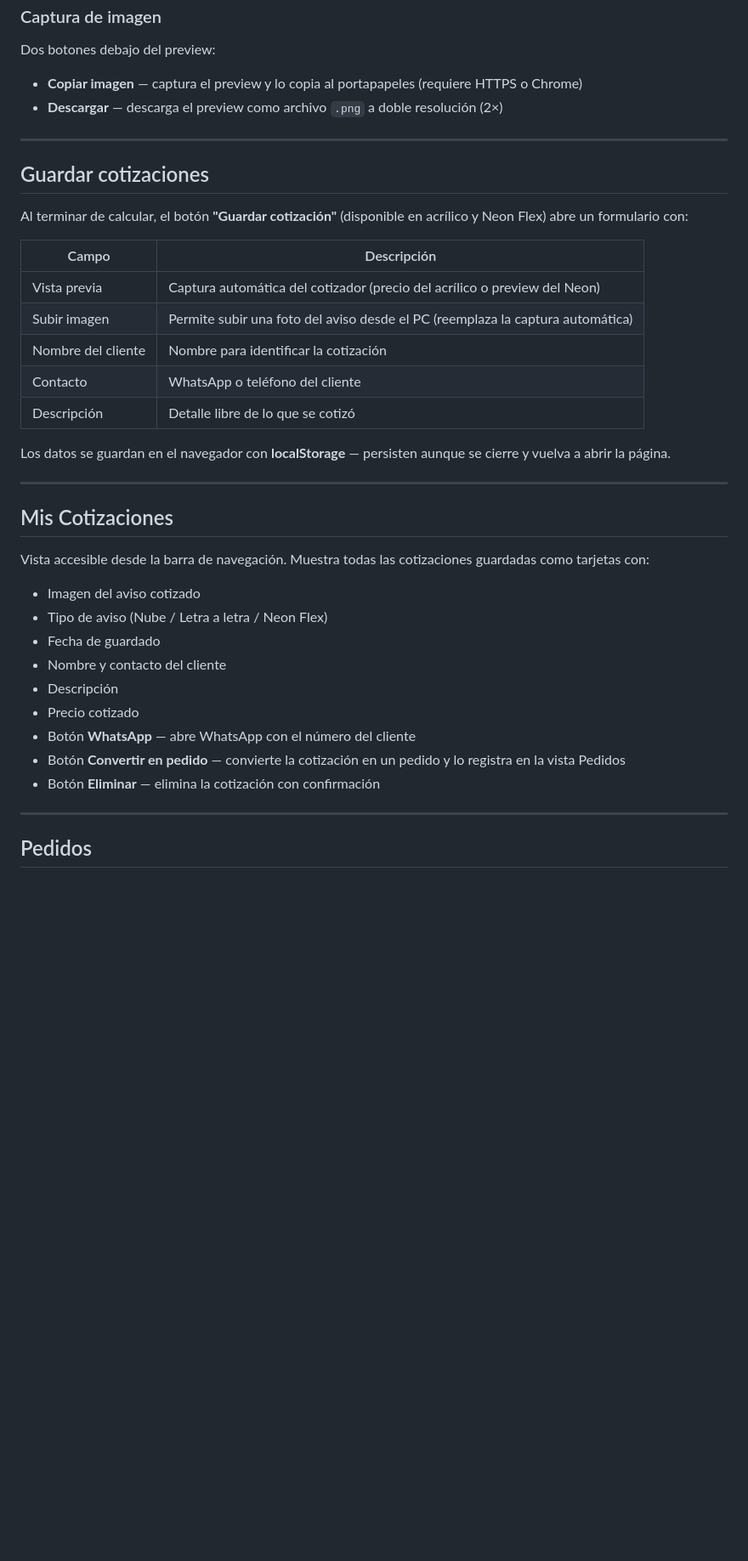
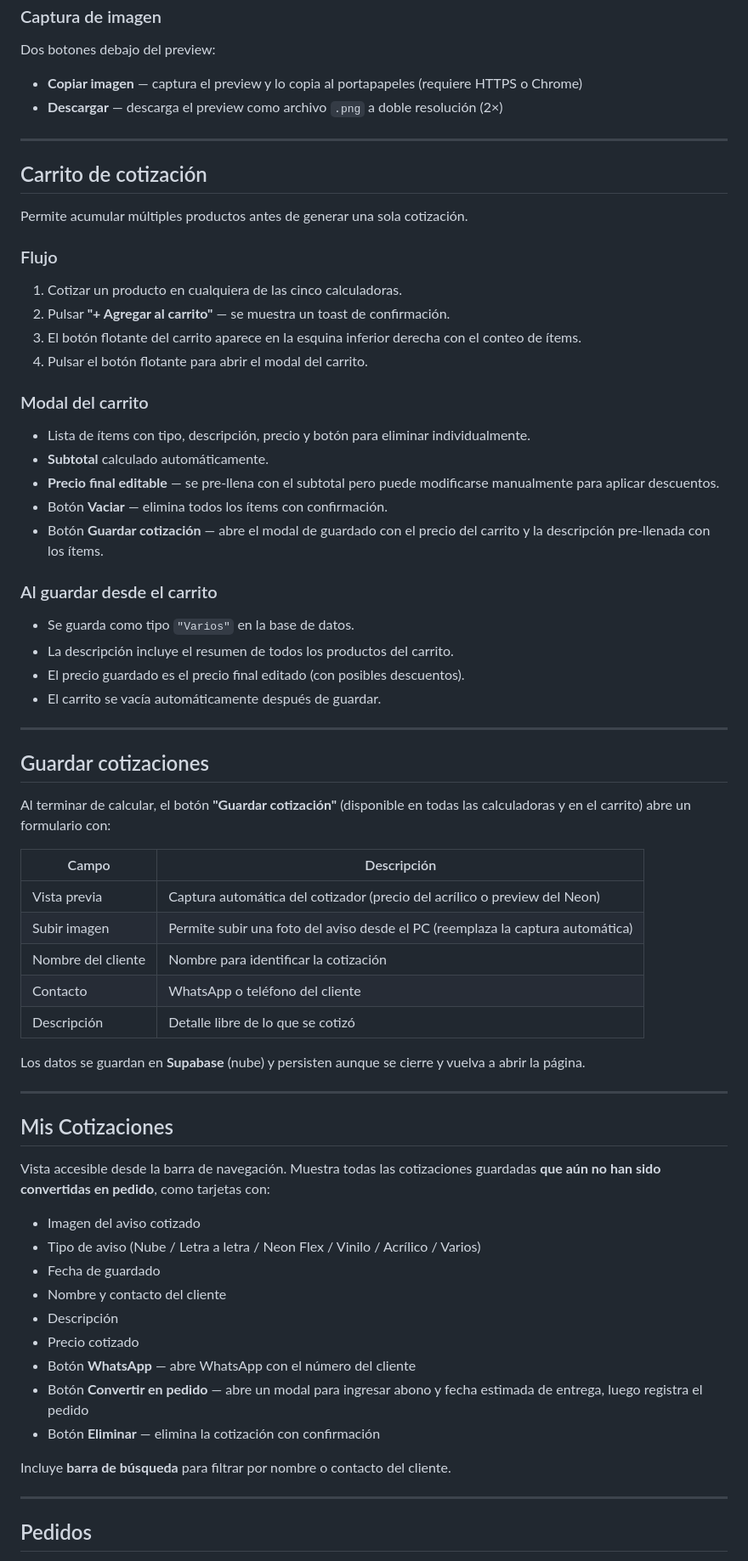
Before and after one commit to Steyvin/Cotizador, a Markdown page: README.md, the part around one of its changes. Shown at 85% size. Drawn GitHub-style; blank space fills up the shorter version.

```diff
--- a/README.md
+++ b/README.md
@@ -150,9 +182,37 @@ Dos botones debajo del preview:
 
 ---
 
+## Carrito de cotización
+
+Permite acumular múltiples productos antes de generar una sola cotización.
+
+### Flujo
+
+1. Cotizar un producto en cualquiera de las cinco calculadoras.
+2. Pulsar **"+ Agregar al carrito"** — se muestra un toast de confirmación.
+3. El botón flotante del carrito aparece en la esquina inferior derecha con el conteo de ítems.
+4. Pulsar el botón flotante para abrir el modal del carrito.
+
+### Modal del carrito
+
+- Lista de ítems con tipo, descripción, precio y botón para eliminar individualmente.
+- **Subtotal** calculado automáticamente.
+- **Precio final editable** — se pre-llena con el subtotal pero puede modificarse manualmente para aplicar descuentos.
+- Botón **Vaciar** — elimina todos los ítems con confirmación.
+- Botón **Guardar cotización** — abre el modal de guardado con el precio del carrito y la descripción pre-llenada con los ítems.
+
+### Al guardar desde el carrito
+
+- Se guarda como tipo `"Varios"` en la base de datos.
+- La descripción incluye el resumen de todos los productos del carrito.
+- El precio guardado es el precio final editado (con posibles descuentos).
+- El carrito se vacía automáticamente después de guardar.
+
+---
+
 ## Guardar cotizaciones
 
-Al terminar de calcular, el botón **"Guardar cotización"** (disponible en acrílico y Neon Flex) abre un formulario con:
+Al terminar de calcular, el botón **"Guardar cotización"** (disponible en todas las calculadoras y en el carrito) abre un formulario con:
 
 | Campo | Descripción |
 |---|---|
@@ -162,23 +222,25 @@ Al terminar de calcular, el botón **"Guardar cotización"** (disponible en acr
 | Contacto | WhatsApp o teléfono del cliente |
 | Descripción | Detalle libre de lo que se cotizó |
 
-Los datos se guardan en el navegador con **localStorage** — persisten aunque se cierre y vuelva a abrir la página.
+Los datos se guardan en **Supabase** (nube) y persisten aunque se cierre y vuelva a abrir la página.
 
 ---
 
 ## Mis Cotizaciones
 
-Vista accesible desde la barra de navegación. Muestra todas las cotizaciones guardadas como tarjetas con:
+Vista accesible desde la barra de navegación. Muestra todas las cotizaciones guardadas **que aún no han sido convertidas en pedido**, como tarjetas con:
 
 - Imagen del aviso cotizado
-- Tipo de aviso (Nube / Letra a letra / Neon Flex)
+- Tipo de aviso (Nube / Letra a letra / Neon Flex / Vinilo / Acrílico / Varios)
 - Fecha de guardado
 - Nombre y contacto del cliente
 - Descripción
 - Precio cotizado
 - Botón **WhatsApp** — abre WhatsApp con el número del cliente
-- Botón **Convertir en pedido** — convierte la cotización en un pedido y lo registra en la vista Pedidos
+- Botón **Convertir en pedido** — abre un modal para ingresar abono y fecha estimada de entrega, luego registra el pedido
 - Botón **Eliminar** — elimina la cotización con confirmación
+
+Incluye **barra de búsqueda** para filtrar por nombre o contacto del cliente.
 
 ---
 
```
Also changed, not shown: other parts of README.md (+82 -25 lines).
